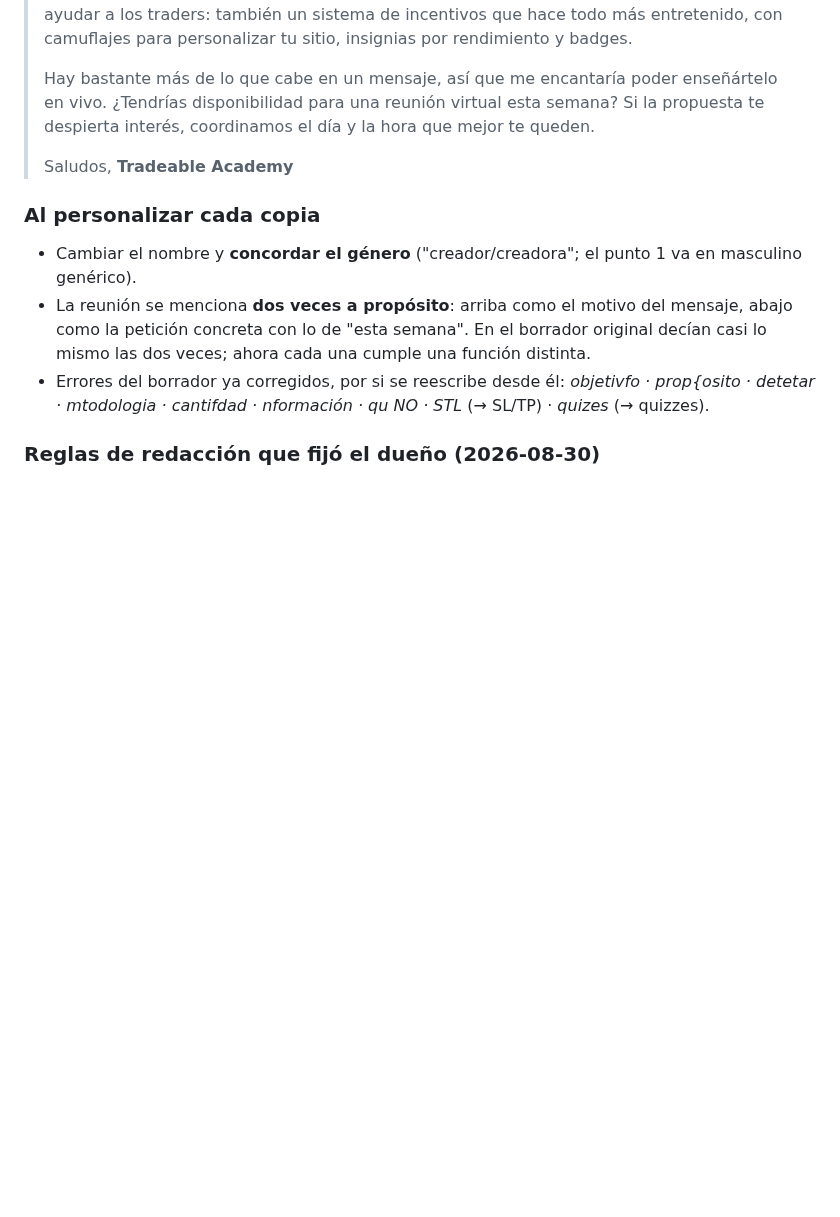
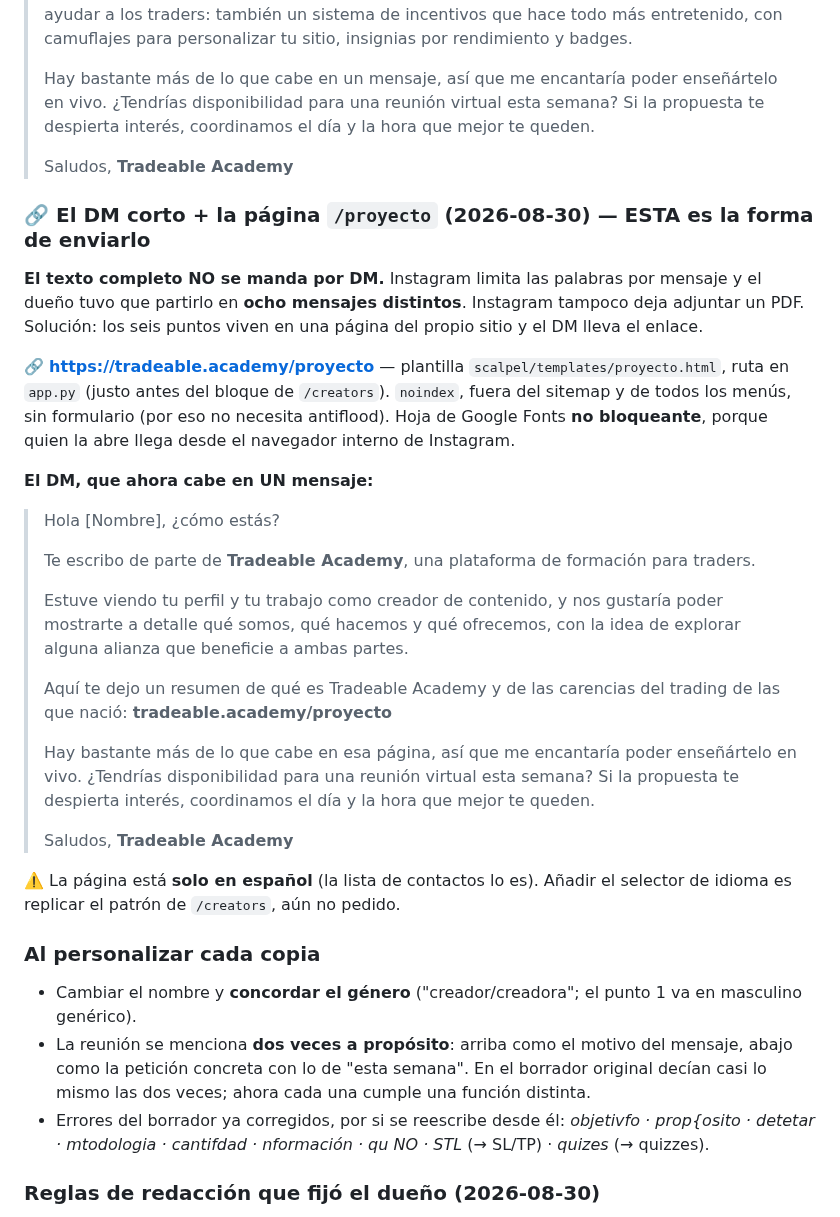
Before and after one commit to gustavoram8/TRADINGBOT2.0, a Markdown page: docs/influencers.md, the part around the change. Drawn GitHub-style; blank space fills up the shorter version.

Commit message:
Creadores: el DM corto con el enlace a /proyecto
Co-Authored-By: Claude Opus 5 <noreply@anthropic.com>
Claude-Session: https://claude.ai/code/session_01E3vXZPJtAEyM9MxmSxV3Lz

```diff
--- a/docs/influencers.md
+++ b/docs/influencers.md
@@ -155,6 +155,40 @@
 > Saludos,
 > **Tradeable Academy**
 
+### 🔗 El DM corto + la página `/proyecto` (2026-08-30) — ESTA es la forma de enviarlo
+
+**El texto completo NO se manda por DM.** Instagram limita las palabras por mensaje y el dueño
+tuvo que partirlo en **ocho mensajes distintos**. Instagram tampoco deja adjuntar un PDF. Solución:
+los seis puntos viven en una página del propio sitio y el DM lleva el enlace.
+
+🔗 **https://tradeable.academy/proyecto** — plantilla `scalpel/templates/proyecto.html`,
+ruta en `app.py` (justo antes del bloque de `/creators`). `noindex`, fuera del sitemap y de todos
+los menús, sin formulario (por eso no necesita antiflood). Hoja de Google Fonts **no bloqueante**,
+porque quien la abre llega desde el navegador interno de Instagram.
+
+**El DM, que ahora cabe en UN mensaje:**
+
+> Hola [Nombre], ¿cómo estás?
+>
+> Te escribo de parte de **Tradeable Academy**, una plataforma de formación para traders.
+>
+> Estuve viendo tu perfil y tu trabajo como creador de contenido, y nos gustaría poder mostrarte a
+> detalle qué somos, qué hacemos y qué ofrecemos, con la idea de explorar alguna alianza que
+> beneficie a ambas partes.
+>
+> Aquí te dejo un resumen de qué es Tradeable Academy y de las carencias del trading de las que
+> nació: **tradeable.academy/proyecto**
+>
+> Hay bastante más de lo que cabe en esa página, así que me encantaría poder enseñártelo en vivo.
+> ¿Tendrías disponibilidad para una reunión virtual esta semana? Si la propuesta te despierta
+> interés, coordinamos el día y la hora que mejor te queden.
+>
+> Saludos,
+> **Tradeable Academy**
+
+⚠️ La página está **solo en español** (la lista de contactos lo es). Añadir el selector de idioma
+es replicar el patrón de `/creators`, aún no pedido.
+
 ### Al personalizar cada copia
 
 - Cambiar el nombre y **concordar el género** ("creador/creadora"; el punto 1 va en masculino
```
